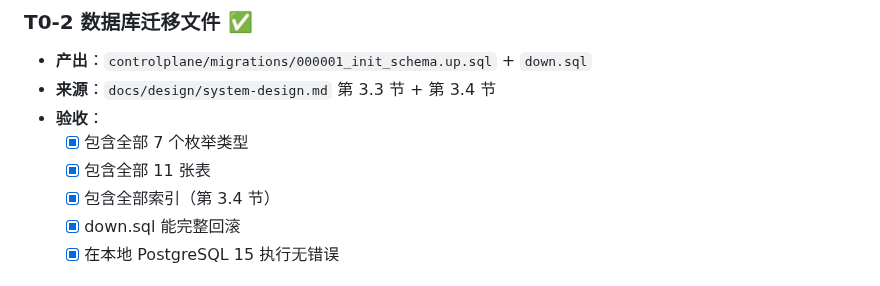
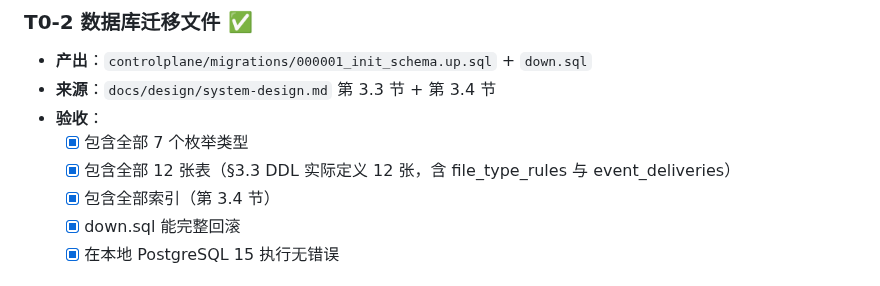
Before and after one commit to byw-dev/fileagent, a Markdown page: TASK_LIST.md, the part around the change. Rendered like a GitHub page.

Commit message:
docs: fix table count in T0-2 acceptance criteria (12 not 11)
Agent-Logs-Url: https://github.com/byw-dev/fileagent/sessions/57c65e8c-06e9-4ba5-ba3c-88714f9629c6

Co-authored-by: Anebrithien <5357409+Anebrithien@users.noreply.github.com>

```diff
--- a/TASK_LIST.md
+++ b/TASK_LIST.md
@@ -37,7 +37,7 @@ Phase 4  完善与收尾（可并行）
 - **来源**：`docs/design/system-design.md` 第 3.3 节 + 第 3.4 节
 - **验收**：
   - [x] 包含全部 7 个枚举类型
-  - [x] 包含全部 11 张表
+  - [x] 包含全部 12 张表（§3.3 DDL 实际定义 12 张，含 file_type_rules 与 event_deliveries）
   - [x] 包含全部索引（第 3.4 节）
   - [x] down.sql 能完整回滚
   - [x] 在本地 PostgreSQL 15 执行无错误
```
